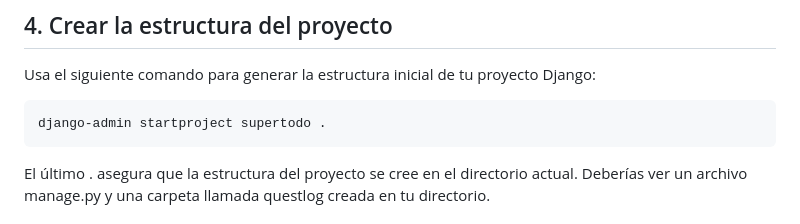
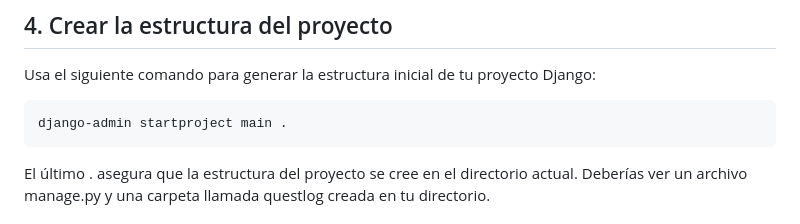
Before and after one commit to YoooKai/2DAW, a Markdown page: DSW/GUIA_DJANGO/README.md, the part around the change. Rendered like a GitHub page.

````diff
--- a/DSW/GUIA_DJANGO/README.md
+++ b/DSW/GUIA_DJANGO/README.md
@@ -46,7 +46,7 @@ pip install django
 Usa el siguiente comando para generar la estructura inicial de tu proyecto Django:
 
 ```pyhton
-django-admin startproject supertodo .
+django-admin startproject main .
 ```
 
 El último . asegura que la estructura del proyecto se cree en el directorio actual. Deberías ver un archivo manage.py y una carpeta llamada questlog creada en tu directorio.
````
